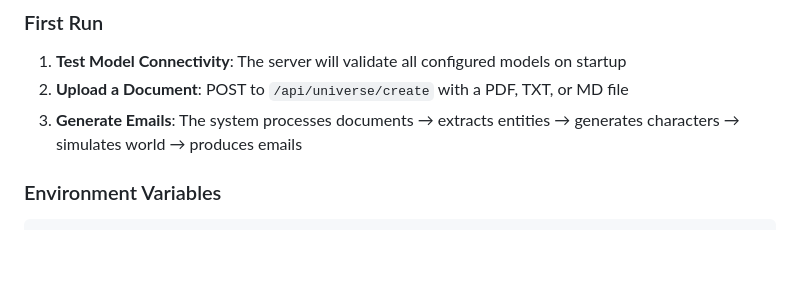
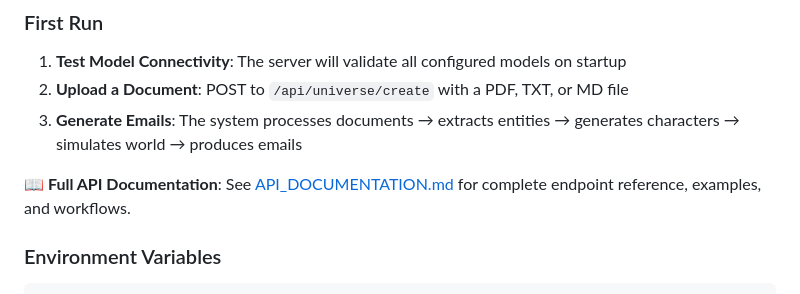
Before and after one commit to CrazyDubya/genMail, a Markdown page: README.md, the part around the change. Drawn GitHub-style; blank space fills up the shorter version.

Commit message:
Add comprehensive API documentation (P2)
Co-authored-by: CrazyDubya <97849040+CrazyDubya@users.noreply.github.com>

````diff
--- a/README.md
+++ b/README.md
@@ -274,6 +274,8 @@ npx tsx src/server.ts
 2. **Upload a Document**: POST to `/api/universe/create` with a PDF, TXT, or MD file
 3. **Generate Emails**: The system processes documents → extracts entities → generates characters → simulates world → produces emails
 
+**📖 Full API Documentation**: See [API_DOCUMENTATION.md](./API_DOCUMENTATION.md) for complete endpoint reference, examples, and workflows.
+
 ### Environment Variables
 
 ```env
````
Also changed, not shown: API_DOCUMENTATION.md (added, +507 -0 lines).
